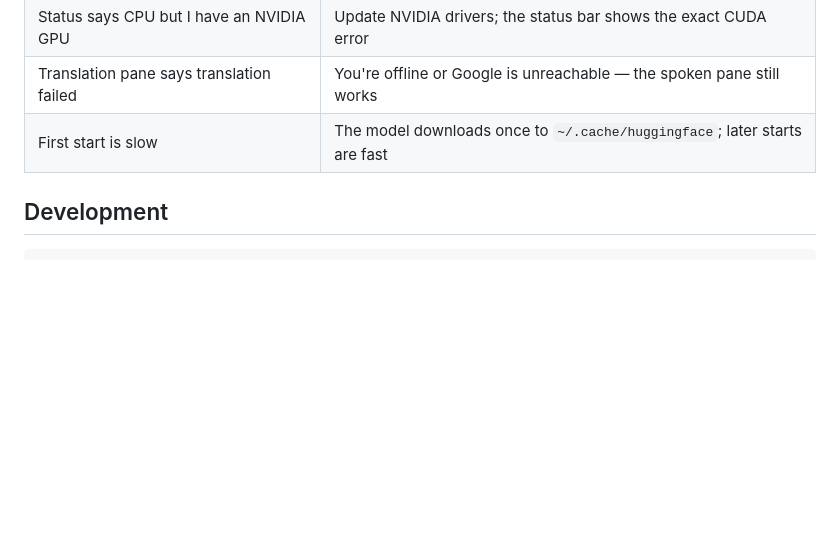
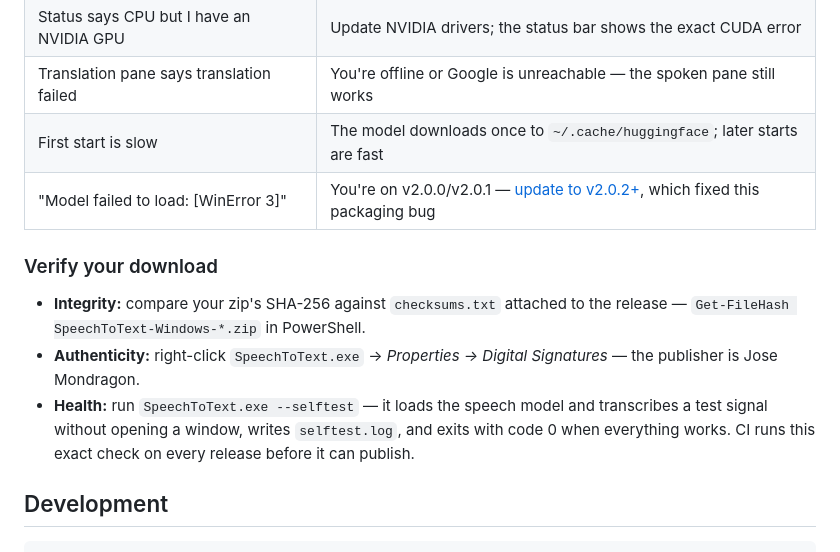
Before and after one commit to mondragon-developer/easy-bilingual-voice-to-text, a Markdown page: README.md, the part around the change. Rendered like a GitHub page; blank space fills up the shorter version.

Commit message:
README: verify-your-download section and WinError 3 troubleshooting row
Co-Authored-By: Claude Fable 5 <noreply@anthropic.com>

```diff
--- a/README.md
+++ b/README.md
@@ -141,6 +141,18 @@ The app picks automatically: `large-v3` (best accuracy) on NVIDIA GPUs,
 | Status says CPU but I have an NVIDIA GPU | Update NVIDIA drivers; the status bar shows the exact CUDA error |
 | Translation pane says translation failed | You're offline or Google is unreachable — the spoken pane still works |
 | First start is slow | The model downloads once to `~/.cache/huggingface`; later starts are fast |
+| "Model failed to load: [WinError 3]" | You're on v2.0.0/v2.0.1 — [update to v2.0.2+](../../releases/latest), which fixed this packaging bug |
+
+### Verify your download
+
+- **Integrity:** compare your zip's SHA-256 against `checksums.txt` attached
+  to the release — `Get-FileHash SpeechToText-Windows-*.zip` in PowerShell.
+- **Authenticity:** right-click `SpeechToText.exe` → *Properties → Digital
+  Signatures* — the publisher is Jose Mondragon.
+- **Health:** run `SpeechToText.exe --selftest` — it loads the speech model
+  and transcribes a test signal without opening a window, writes
+  `selftest.log`, and exits with code 0 when everything works. CI runs this
+  exact check on every release before it can publish.
 
 ## Development
 
```
